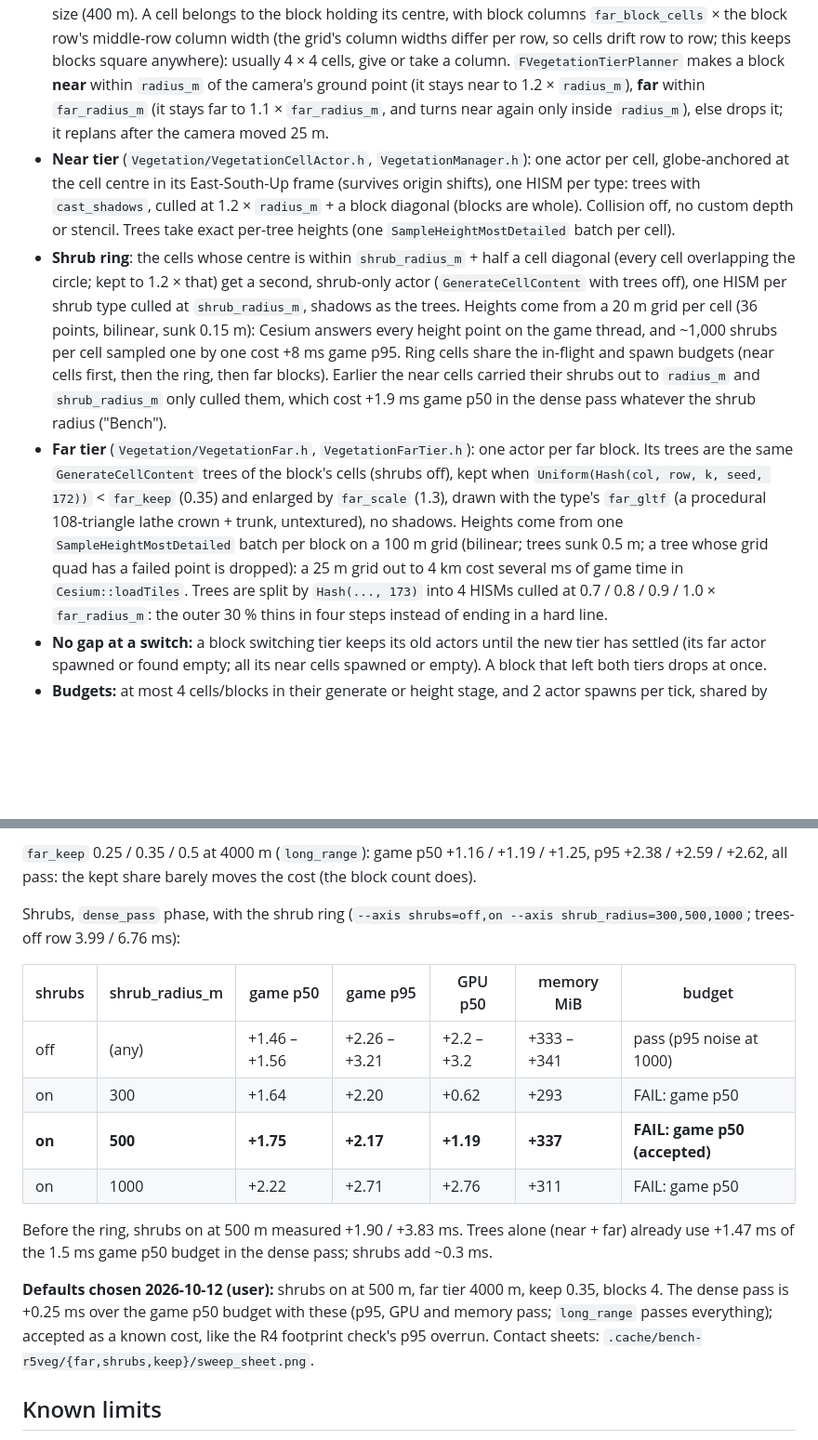
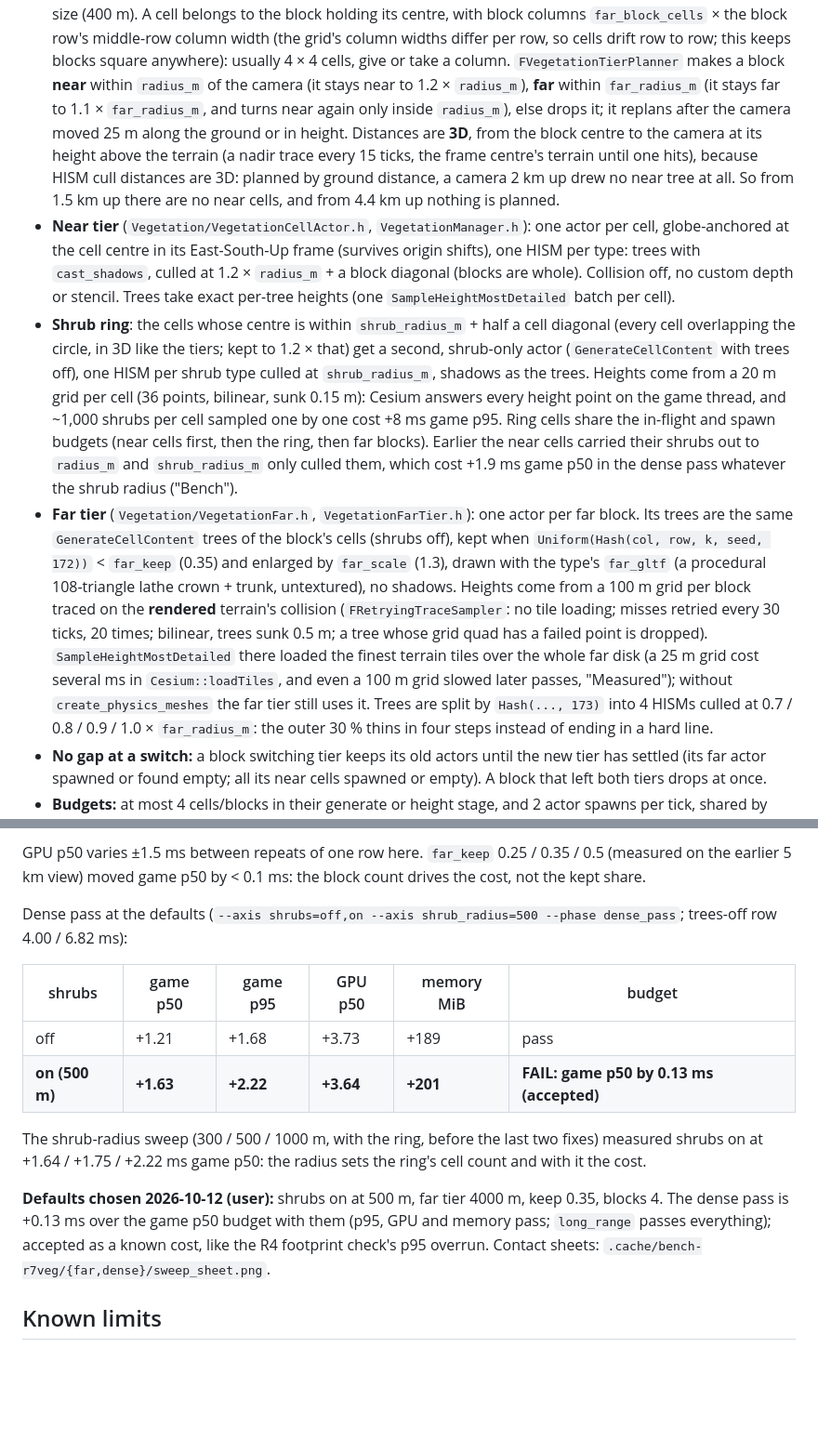
Before and after one commit to mclayton7/camera-simulator2, a Markdown page: docs/vegetation.md, 2 parts joined by grey strips. Shown at 93% size. Drawn GitHub-style; blank space fills up the shorter version.

```diff
--- a/docs/vegetation.md
+++ b/docs/vegetation.md
@@ -74,15 +74,18 @@ geometry only: visible in EO and IR (in IR the pixel takes the land cover's clas
   (400 m). A cell belongs to the block holding its centre, with block columns `far_block_cells` × the block row's
   middle-row column width (the grid's column widths differ per row, so cells drift row to row; this keeps blocks square
   anywhere): usually 4 × 4 cells, give or take a column. `FVegetationTierPlanner` makes a block **near** within
-  `radius_m` of the camera's ground point (it stays near to 1.2 × `radius_m`), **far** within `far_radius_m` (it
-  stays far to 1.1 × `far_radius_m`, and turns near again only inside `radius_m`), else drops it; it replans after the
-  camera moved 25 m.
+  `radius_m` of the camera (it stays near to 1.2 × `radius_m`), **far** within `far_radius_m` (it stays far to 1.1 ×
+  `far_radius_m`, and turns near again only inside `radius_m`), else drops it; it replans after the camera moved 25 m
+  along the ground or in height. Distances are **3D**, from the block centre to the camera at its height above the
+  terrain (a nadir trace every 15 ticks, the frame centre's terrain until one hits), because HISM cull distances are
+  3D: planned by ground distance, a camera 2 km up drew no near tree at all. So from 1.5 km up there are no near cells,
+  and from 4.4 km up nothing is planned.
 - **Near tier** (`Vegetation/VegetationCellActor.h`, `VegetationManager.h`): one actor per cell, globe-anchored at the
   cell centre in its East-South-Up frame (survives origin shifts), one HISM per type: trees with `cast_shadows`, culled
   at 1.2 × `radius_m` + a block diagonal (blocks are whole). Collision off, no custom depth or stencil. Trees take
   exact per-tree heights (one `SampleHeightMostDetailed` batch per cell).
 - **Shrub ring**: the cells whose centre is within `shrub_radius_m` + half a cell diagonal (every cell overlapping
-  the circle; kept to 1.2 × that) get a second, shrub-only actor (`GenerateCellContent` with trees off), one HISM per
+  the circle, in 3D like the tiers; kept to 1.2 × that) get a second, shrub-only actor (`GenerateCellContent` with trees off), one HISM per
   shrub type culled at `shrub_radius_m`, shadows as the trees. Heights come from a 20 m grid per cell (36 points,
   bilinear, sunk 0.15 m): Cesium answers every height point on the game thread, and ~1,000 shrubs per cell sampled one
   by one cost +8 ms game p95. Ring cells share the in-flight and spawn budgets (near cells first, then the ring, then
@@ -91,9 +94,11 @@ geometry only: visible in EO and IR (in IR the pixel takes the land cover's clas
 - **Far tier** (`Vegetation/VegetationFar.h`, `VegetationFarTier.h`): one actor per far block. Its trees are the same
   `GenerateCellContent` trees of the block's cells (shrubs off), kept when `Uniform(Hash(col, row, k, seed, 172))` <
   `far_keep` (0.35) and enlarged by `far_scale` (1.3), drawn with the type's `far_gltf` (a procedural 108-triangle lathe
-  crown + trunk, untextured), no shadows. Heights come from one `SampleHeightMostDetailed` batch per block on a 100 m
-  grid (bilinear; trees sunk 0.5 m; a tree whose grid quad has a failed point is dropped): a 25 m grid out to 4 km
-  cost several ms of game time in `Cesium::loadTiles`. Trees are split by
+  crown + trunk, untextured), no shadows. Heights come from a 100 m grid per block traced on the **rendered** terrain's
+  collision (`FRetryingTraceSampler`: no tile loading; misses retried every 30 ticks, 20 times; bilinear, trees sunk
+  0.5 m; a tree whose grid quad has a failed point is dropped). `SampleHeightMostDetailed` there loaded the finest
+  terrain tiles over the whole far disk (a 25 m grid cost several ms in `Cesium::loadTiles`, and even a 100 m grid
+  slowed later passes, "Measured"); without `create_physics_meshes` the far tier still uses it. Trees are split by
   `Hash(..., 173)` into 4 HISMs culled at 0.7 / 0.8 / 0.9 / 1.0 × `far_radius_m`: the outer 30 % thins in four steps
   instead of ending in a hard line.
 - **No gap at a switch:** a block switching tier keeps its old actors until the new tier has settled (its far actor
@@ -523,23 +538,21 @@ Far tier, `long_range` phase (`--axis far_radius=0,2000,4000,6000 --phase long_r
 
-`far_keep` 0.25 / 0.35 / 0.5 at 4000 m (`long_range`): game p50 +1.16 / +1.19 / +1.25, p95 +2.38 / +2.59 / +2.62, all
-pass: the kept share barely moves the cost (the block count does).
+GPU p50 varies ±1.5 ms between repeats of one row here. `far_keep` 0.25 / 0.35 / 0.5 (measured on the earlier 5 km view)
+moved game p50 by < 0.1 ms: the block count drives the cost, not the kept share.
 
-Shrubs, `dense_pass` phase, with the shrub ring (`--axis shrubs=off,on --axis shrub_radius=300,500,1000`; trees-off row
-3.99 / 6.76 ms):
+Dense pass at the defaults (`--axis shrubs=off,on --axis shrub_radius=500 --phase dense_pass`; trees-off row 4.00 /
+6.82 ms):
 
-| shrubs | shrub_radius_m | game p50 | game p95 | GPU p50 | memory MiB | budget |
-|---|---|---|---|---|---|---|
-| off | (any) | +1.46 – +1.56 | +2.26 – +3.21 | +2.2 – +3.2 | +333 – +341 | pass (p95 noise at 1000) |
-| on | 300 | +1.64 | +2.20 | +0.62 | +293 | FAIL: game p50 |
-| **on** | **500** | **+1.75** | **+2.17** | **+1.19** | **+337** | **FAIL: game p50 (accepted)** |
-| on | 1000 | +2.22 | +2.71 | +2.76 | +311 | FAIL: game p50 |
+| shrubs | game p50 | game p95 | GPU p50 | memory MiB | budget |
+|---|---|---|---|---|---|
+| off | +1.21 | +1.68 | +3.73 | +189 | pass |
+| **on (500 m)** | **+1.63** | **+2.22** | **+3.64** | **+201** | **FAIL: game p50 by 0.13 ms (accepted)** |
 
-Before the ring, shrubs on at 500 m measured +1.90 / +3.83 ms. Trees alone (near + far) already use +1.47 ms of the
-1.5 ms game p50 budget in the dense pass; shrubs add ~0.3 ms.
+The shrub-radius sweep (300 / 500 / 1000 m, with the ring, before the last two fixes) measured shrubs on at +1.64 /
++1.75 / +2.22 ms game p50: the radius sets the ring's cell count and with it the cost.
 
 **Defaults chosen 2026-10-12 (user):** shrubs on at 500 m, far tier 4000 m, keep 0.35, blocks 4. The dense pass is
-+0.25 ms over the game p50 budget with these (p95, GPU and memory pass; `long_range` passes everything); accepted as a
-known cost, like the R4 footprint check's p95 overrun. Contact sheets: `.cache/bench-r5veg/{far,shrubs,keep}/sweep_sheet.png`.
++0.13 ms over the game p50 budget with them (p95, GPU and memory pass; `long_range` passes everything); accepted as a
+known cost, like the R4 footprint check's p95 overrun. Contact sheets: `.cache/bench-r7veg/{far,dense}/sweep_sheet.png`.
 
 ## Known limits
 
```
Also changed, not shown: other parts of docs/vegetation.md (+47 -33 lines), REALISM.md (+3 -2 lines), ROADMAP.md (+13 -6 lines).
